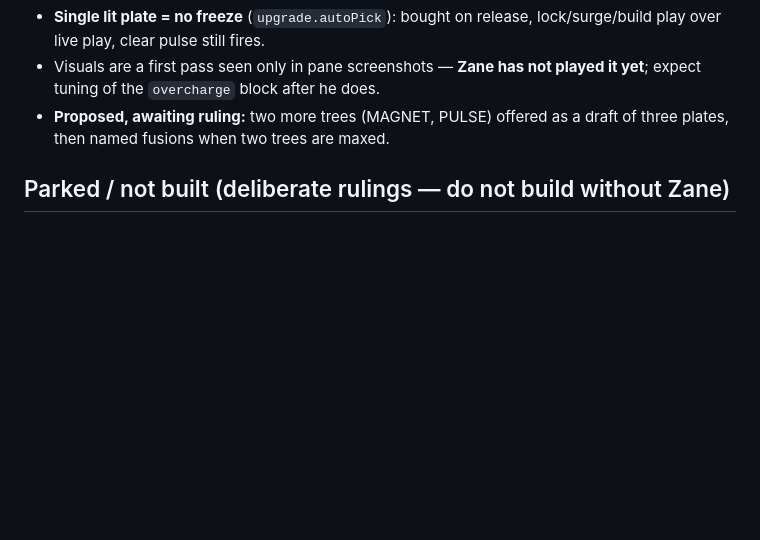
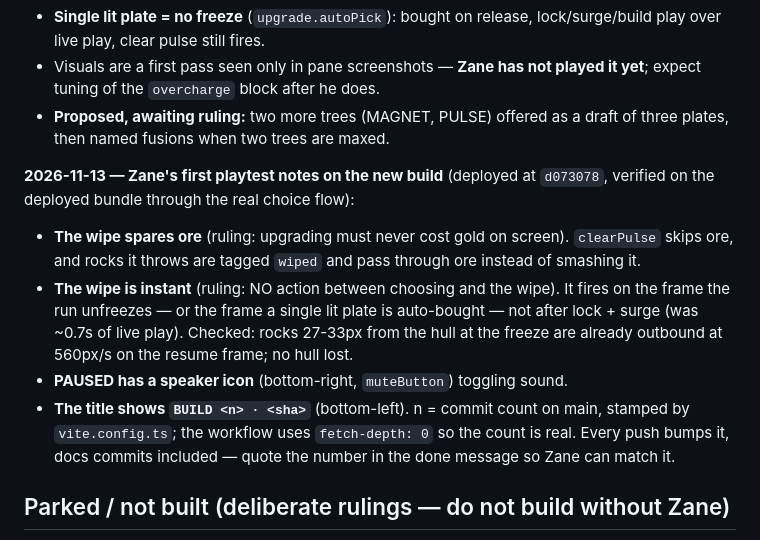
Before and after one commit to koramak/pull, a Markdown page: docs/pull-status.md, the part around one of its changes. GitHub-like rendering; blank space fills up the shorter version.

Commit message:
Docs: record the 2026-11-13 wipe, mute icon and build-marker changes
Co-Authored-By: Claude Fable 5.2 <noreply@anthropic.com>

```diff
--- a/docs/pull-status.md
+++ b/docs/pull-status.md
@@ -171,6 +171,23 @@ bundle (unit checks + 300 bot runs on the real rules):
 - **Proposed, awaiting ruling:** two more trees (MAGNET, PULSE) offered as
   a draft of three plates, then named fusions when two trees are maxed.
 
+**2026-11-13 — Zane's first playtest notes on the new build** (deployed at
+`d073078`, verified on the deployed bundle through the real choice flow):
+
+- **The wipe spares ore** (ruling: upgrading must never cost gold on
+  screen). `clearPulse` skips ore, and rocks it throws are tagged `wiped`
+  and pass through ore instead of smashing it.
+- **The wipe is instant** (ruling: NO action between choosing and the
+  wipe). It fires on the frame the run unfreezes — or the frame a single
+  lit plate is auto-bought — not after lock + surge (was ~0.7s of live
+  play). Checked: rocks 27-33px from the hull at the freeze are already
+  outbound at 560px/s on the resume frame; no hull lost.
+- **PAUSED has a speaker icon** (bottom-right, `muteButton`) toggling sound.
+- **The title shows `BUILD <n> · <sha>`** (bottom-left). n = commit count on
+  main, stamped by `vite.config.ts`; the workflow uses `fetch-depth: 0` so
+  the count is real. Every push bumps it, docs commits included — quote the
+  number in the done message so Zane can match it.
+
 ## Parked / not built (deliberate rulings — do not build without Zane)
 
 M7 (teach release), all of section 6 (X1–X4: no mercy, no rubber-banding),
```
Also changed, not shown: other parts of docs/pull-status.md (+1 -1 lines).
